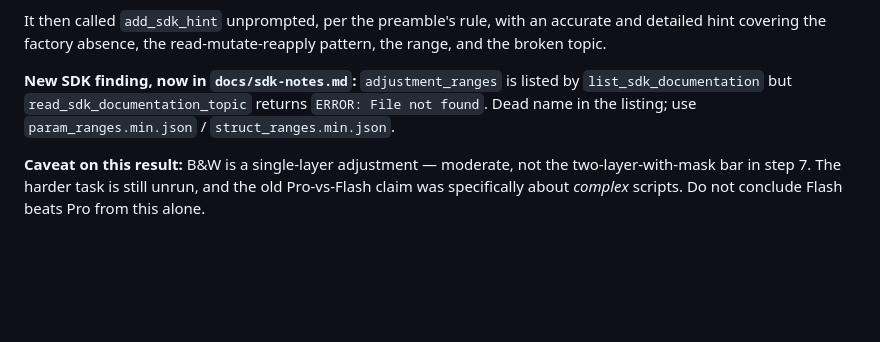
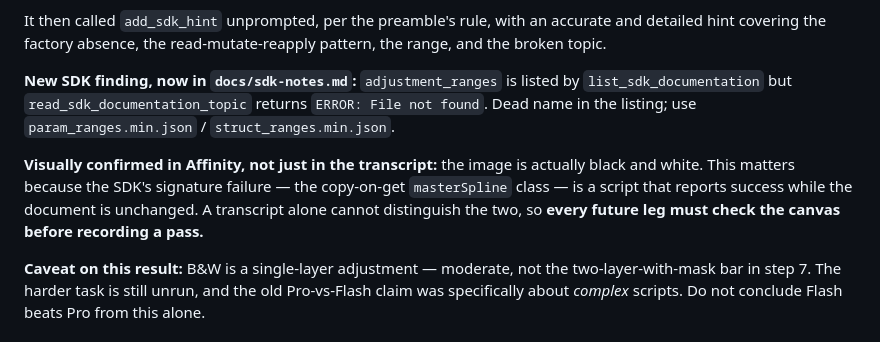
Before and after one commit to bolloplayer/affinity-mcp-setup, a Markdown page: archive/deepseek-leg.md, the part around the change. GitHub-like rendering; blank space fills up the shorter version.

Commit message:
deepseek-leg: visually confirmed the B&W conversion actually changed the image
The transcript cannot distinguish a working script from a silent no-op -- the copy-on-get masterSpline class of bug reports success either way. Canvas checked: the image is genuinely monochrome. Records this as a required step for every future leg.

Co-Authored-By: Claude Opus 5 <noreply@anthropic.com>

```diff
--- a/archive/deepseek-leg.md
+++ b/archive/deepseek-leg.md
@@ -246,6 +246,11 @@ hint covering the factory absence, the read-mutate-reapply pattern, the range, a
 `list_sdk_documentation` but `read_sdk_documentation_topic` returns `ERROR: File not found`. Dead
 name in the listing; use `param_ranges.min.json` / `struct_ranges.min.json`.
 
+**Visually confirmed in Affinity, not just in the transcript:** the image is actually black and
+white. This matters because the SDK's signature failure — the copy-on-get `masterSpline` class — is
+a script that reports success while the document is unchanged. A transcript alone cannot
+distinguish the two, so **every future leg must check the canvas before recording a pass.**
+
 **Caveat on this result:** B&W is a single-layer adjustment — moderate, not the two-layer-with-mask
 bar in step 7. The harder task is still unrun, and the old Pro-vs-Flash claim was specifically about
 *complex* scripts. Do not conclude Flash beats Pro from this alone.
```
